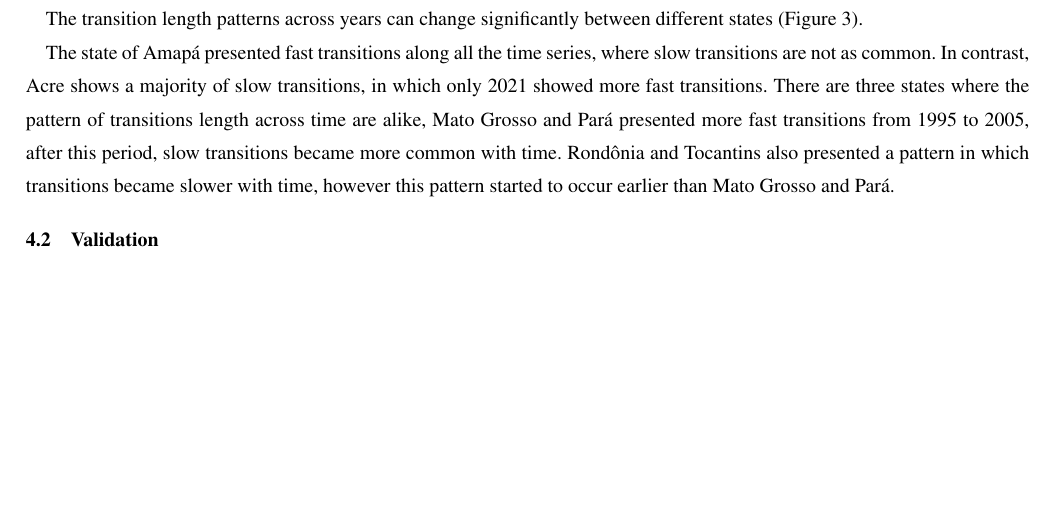
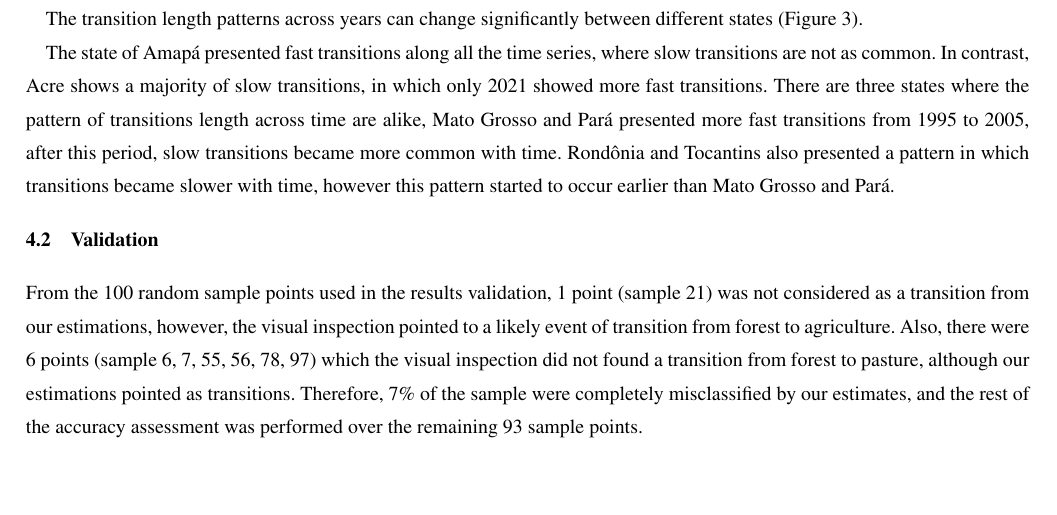
Before and after one commit to hugotseixas/forest-agri-conversion, an R Markdown document (manuscript/manuscript.Rmd): part of page 6 of 10, cut so that both start at the same text, the shorter picture padded with empty space. The pictures show the output file manuscript/manuscript.pdf that the author committed with the source.

Commit message:
Add a paragraph in the validation results.

```diff
--- a/manuscript/manuscript.Rmd
+++ b/manuscript/manuscript.Rmd
@@ -195,6 +195,10 @@ Rondônia and Tocantins also presented a pattern in which transitions became slo
 
 ## Validation
 
+From the 100 random sample points used in the results validation, 1 point (sample 21) was not considered as a transition from our estimations, however, the visual inspection pointed to a likely event of transition from forest to agriculture.
+Also, there were 6 points (sample 6, 7, 55, 56, 78, 97) which the visual inspection did not found a transition from forest to pasture, although our estimations pointed as transitions.
+Therefore, 7% of the sample were completely misclassified by our estimates, and the rest of the accuracy assessment was performed over the remaining 93 sample points.
+
 When analyzing the errors from the transition length estimates, we observe that the year of deforestation shows the least amount of errors (Figure \@ref(fig:errorbar-plot)).
 The MAE of the deforestation year is of 1.42 years, and the error shows a bias towards underestimation.
 The year of the agriculture establishment and the transition length estimates showed larger errors when comparing with visual inspection.
```
Also changed, not shown: manuscript/manuscript.pdf, manuscript/manuscript.tex.
